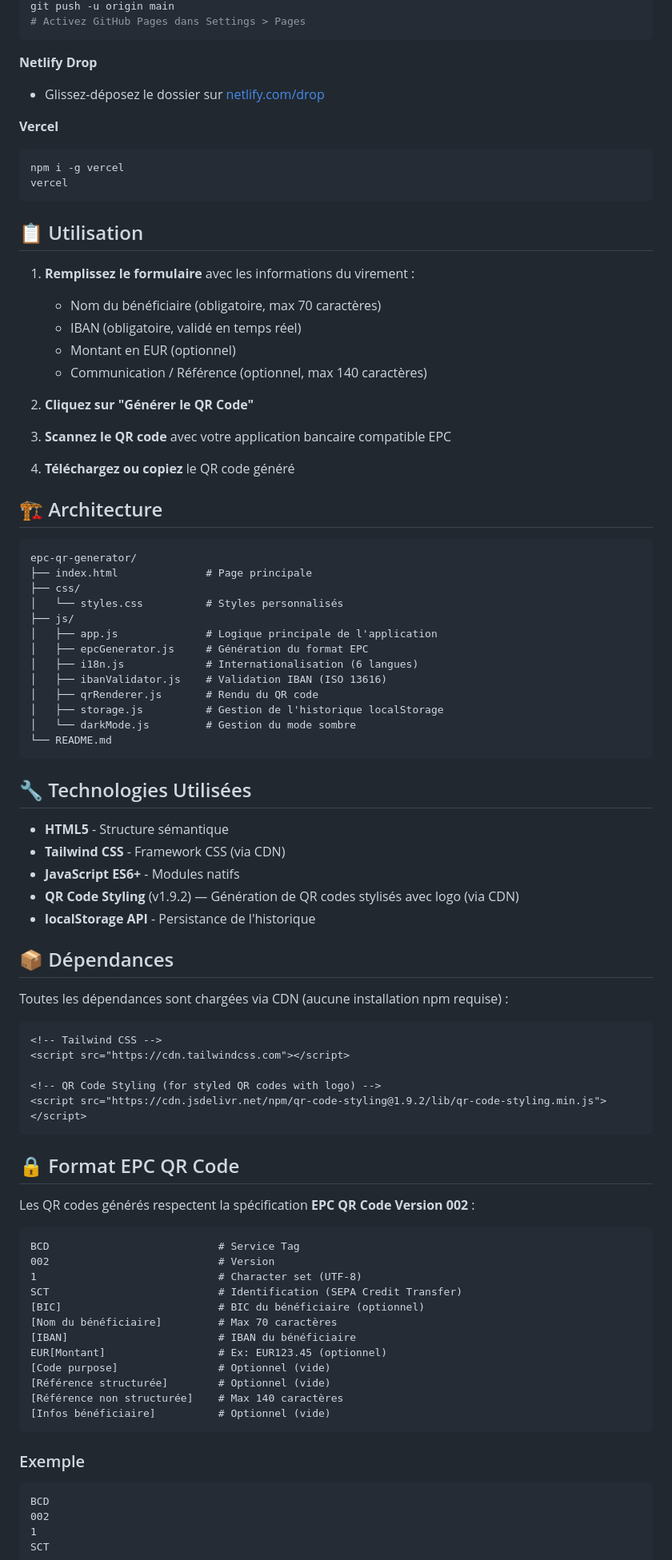
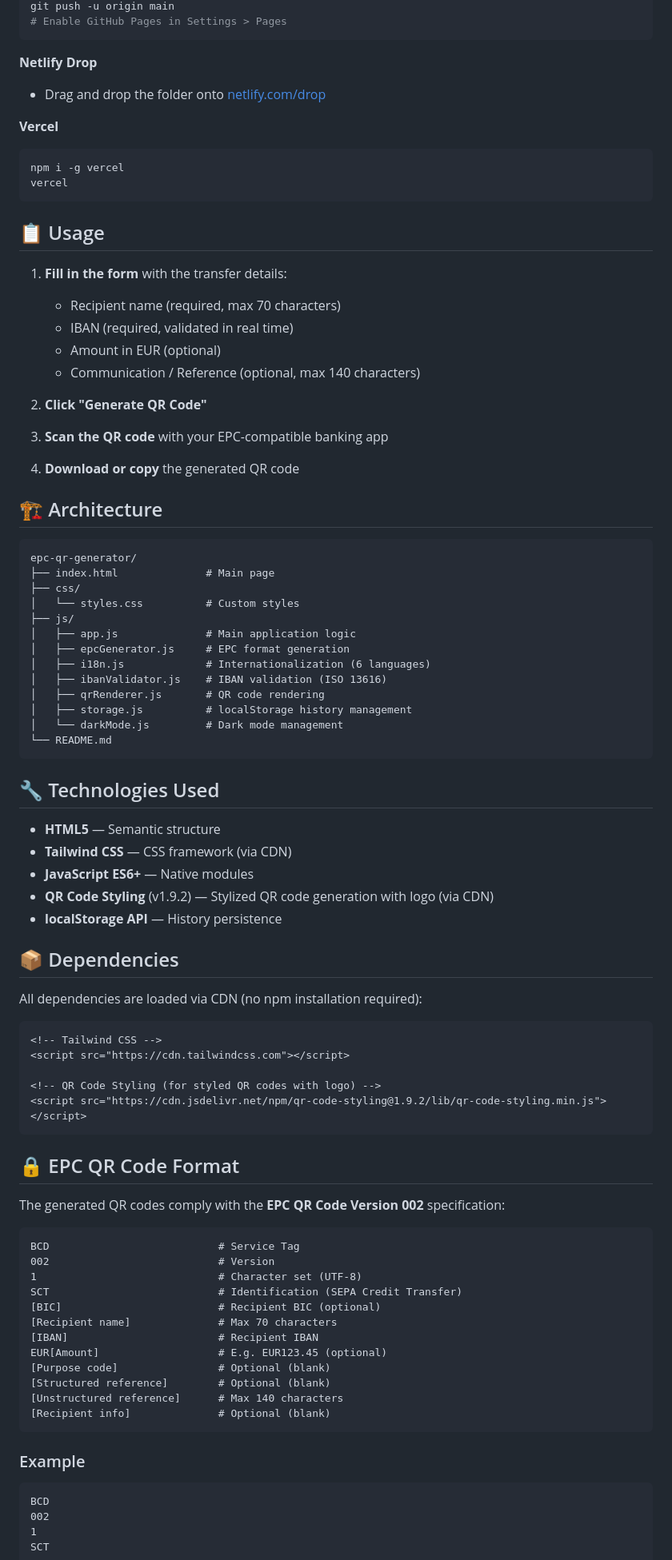
Before and after one commit to qtld88/epc-qr-generator-with-logo, a Markdown page: README.md, the part around one of its changes. Shown at 80% size. GitHub-like rendering.

````diff
--- a/README.md
+++ b/README.md
@@ -83,9 +83,9 @@ git remote add origin https://github.com/votre-username/epc-qr-generator.git
 git push -u origin main
-# Activez GitHub Pages dans Settings > Pages
+# Enable GitHub Pages in Settings > Pages
 ```
 
 **Netlify Drop**
-- Glissez-déposez le dossier sur [netlify.com/drop](https://app.netlify.com/drop)
+- Drag and drop the folder onto [netlify.com/drop](https://app.netlify.com/drop)
 
 **Vercel**
 ```bash
@@ -93,49 +93,49 @@ npm i -g vercel
 vercel
 ```
 
-## 📋 Utilisation
+## 📋 Usage
 
-1. **Remplissez le formulaire** avec les informations du virement :
-   - Nom du bénéficiaire (obligatoire, max 70 caractères)
-   - IBAN (obligatoire, validé en temps réel)
-   - Montant en EUR (optionnel)
-   - Communication / Référence (optionnel, max 140 caractères)
+1. **Fill in the form** with the transfer details:
+   - Recipient name (required, max 70 characters)
+   - IBAN (required, validated in real time)
+   - Amount in EUR (optional)
+   - Communication / Reference (optional, max 140 characters)
 
-2. **Cliquez sur "Générer le QR Code"**
+2. **Click "Generate QR Code"**
 
-3. **Scannez le QR code** avec votre application bancaire compatible EPC
+3. **Scan the QR code** with your EPC-compatible banking app
 
-4. **Téléchargez ou copiez** le QR code généré
+4. **Download or copy** the generated QR code
 
 ## 🏗️ Architecture
 
 ```
 epc-qr-generator/
-├── index.html              # Page principale
+├── index.html              # Main page
 ├── css/
-│   └── styles.css          # Styles personnalisés
+│   └── styles.css          # Custom styles
 ├── js/
-│   ├── app.js              # Logique principale de l'application
-│   ├── epcGenerator.js     # Génération du format EPC
-│   ├── i18n.js             # Internationalisation (6 langues)
-│   ├── ibanValidator.js    # Validation IBAN (ISO 13616)
-│   ├── qrRenderer.js       # Rendu du QR code
-│   ├── storage.js          # Gestion de l'historique localStorage
-│   └── darkMode.js         # Gestion du mode sombre
+│   ├── app.js              # Main application logic
+│   ├── epcGenerator.js     # EPC format generation
+│   ├── i18n.js             # Internationalization (6 languages)
+│   ├── ibanValidator.js    # IBAN validation (ISO 13616)
+│   ├── qrRenderer.js       # QR code rendering
+│   ├── storage.js          # localStorage history management
+│   └── darkMode.js         # Dark mode management
 └── README.md
 ```
 
-## 🔧 Technologies Utilisées
+## 🔧 Technologies Used
 
-- **HTML5** - Structure sémantique
-- **Tailwind CSS** - Framework CSS (via CDN)
-- **JavaScript ES6+** - Modules natifs
-- **QR Code Styling** (v1.9.2) — Génération de QR codes stylisés avec logo (via CDN)
-- **localStorage API** - Persistance de l'historique
+- **HTML5** — Semantic structure
+- **Tailwind CSS** — CSS framework (via CDN)
+- **JavaScript ES6+** — Native modules
+- **QR Code Styling** (v1.9.2) — Stylized QR code generation with logo (via CDN)
+- **localStorage API** — History persistence
 
-## 📦 Dépendances
+## 📦 Dependencies
 
-Toutes les dépendances sont chargées via CDN (aucune installation npm requise) :
+All dependencies are loaded via CDN (no npm installation required):
 
 ```html
 <!-- Tailwind CSS -->
@@ -145,26 +145,26 @@ Toutes les dépendances sont chargées via CDN (aucune installation npm requise)
 <script src="https://cdn.jsdelivr.net/npm/qr-code-styling@1.9.2/lib/qr-code-styling.min.js"></script>
 ```
 
-## 🔒 Format EPC QR Code
+## 🔒 EPC QR Code Format
 
-Les QR codes générés respectent la spécification **EPC QR Code Version 002** :
+The generated QR codes comply with the **EPC QR Code Version 002** specification:
 
 ```
 BCD                           # Service Tag
 002                           # Version
 1                             # Character set (UTF-8)
 SCT                           # Identification (SEPA Credit Transfer)
-[BIC]                         # BIC du bénéficiaire (optionnel)
-[Nom du bénéficiaire]         # Max 70 caractères
-[IBAN]                        # IBAN du bénéficiaire
-EUR[Montant]                  # Ex: EUR123.45 (optionnel)
-[Code purpose]                # Optionnel (vide)
-[Référence structurée]        # Optionnel (vide)
-[Référence non structurée]    # Max 140 caractères
-[Infos bénéficiaire]          # Optionnel (vide)
+[BIC]                         # Recipient BIC (optional)
+[Recipient name]              # Max 70 characters
+[IBAN]                        # Recipient IBAN
+EUR[Amount]                   # E.g. EUR123.45 (optional)
+[Purpose code]                # Optional (blank)
+[Structured reference]        # Optional (blank)
+[Unstructured reference]      # Max 140 characters
+[Recipient info]              # Optional (blank)
 ```
 
-### Exemple
+### Example
 
 ```
 BCD
````
Also changed, not shown: other parts of README.md (+149 -149 lines).
